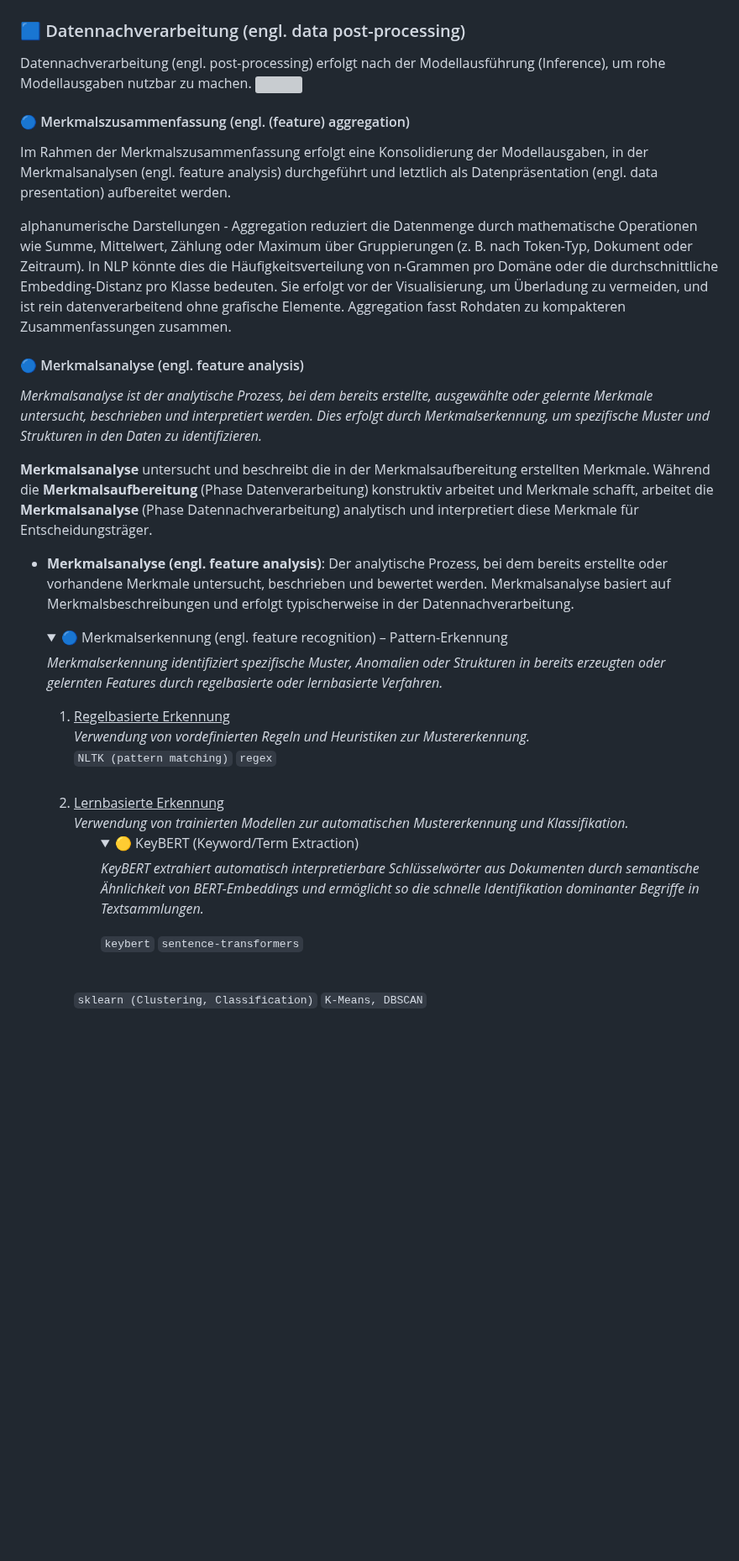
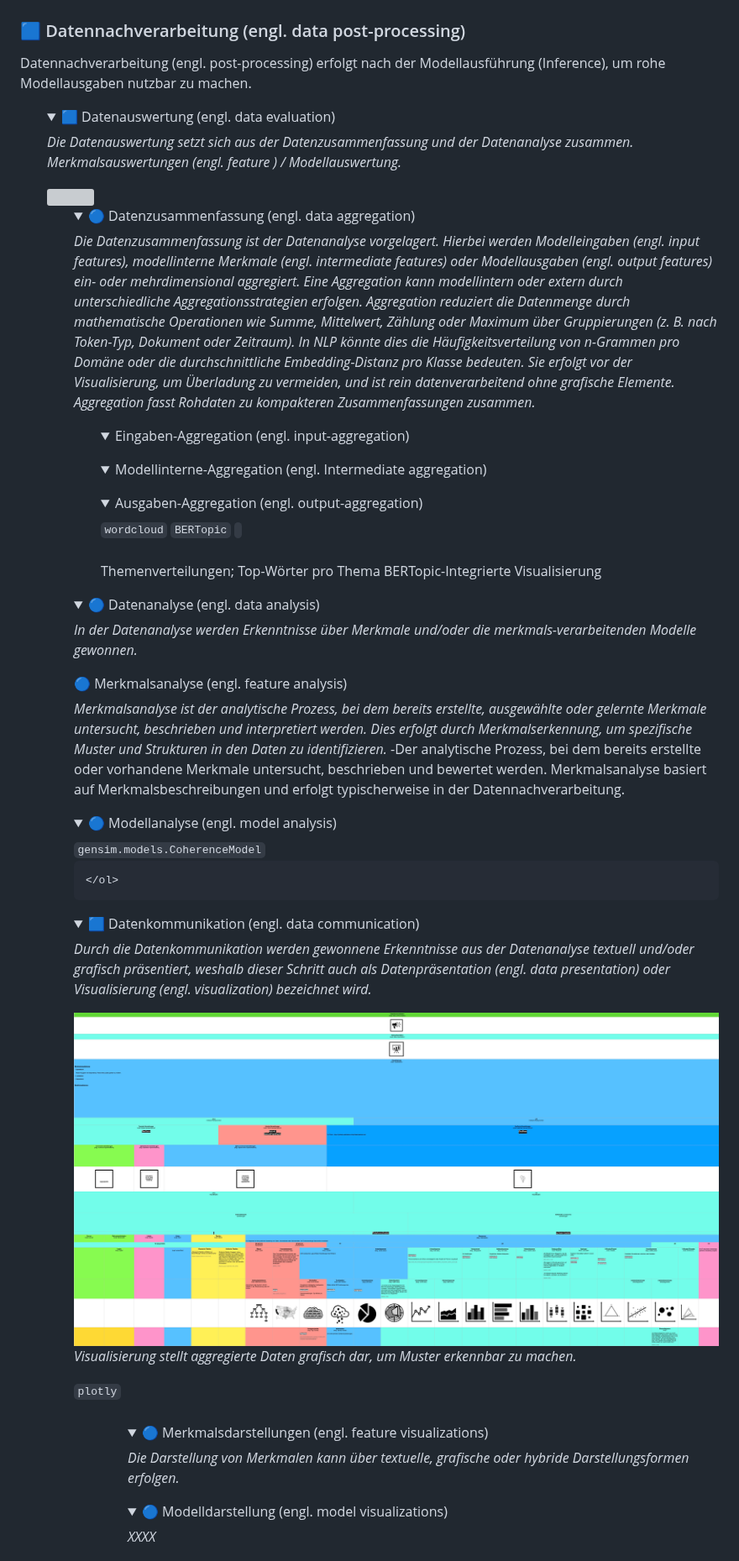
Before and after one commit to IU-KaiW/DLBDSEDA02_Projekt_Advanced-Data-Analysis, a Markdown page: README.md, the part around one of its changes. Shown at 84% size. Rendered like a GitHub page; pictures changed too: docs/3 - Datenkommunikation (engl. data communication).jpg (added); folded sections open; blank space fills up the shorter version; grey boxes are pictures that could not be loaded.

```diff
--- a/README.md
+++ b/README.md
@@ -715,46 +727,72 @@ Input oder Outputfeatures in die Datennachvereitung ein
 ______________
 ### 🟦 Datennachverarbeitung (engl. data post-processing)
 Datennachverarbeitung (engl. post-processing) erfolgt nach der Modellausführung (Inference), um rohe Modellausgaben nutzbar zu machen.
-<img src="docs/3 - Datennachverarbeitung (engl. data post-processing).jpg" width="1200">
-
-#### 🔵 Merkmalszusammenfassung (engl. (feature) aggregation)
-Im Rahmen der Merkmalszusammenfassung erfolgt eine Konsolidierung der Modellausgaben, in der Merkmalsanalysen (engl. feature analysis) durchgeführt und letztlich als Datenpräsentation (engl. data presentation) aufbereitet werden.
-
-alphanumerische Darstellungen - Aggregation reduziert die Datenmenge durch mathematische Operationen wie Summe, Mittelwert, Zählung oder Maximum über Gruppierungen (z. B. nach Token-Typ, Dokument oder Zeitraum). In NLP könnte dies die Häufigkeitsverteilung von n-Grammen pro Domäne oder die durchschnittliche Embedding-Distanz pro Klasse bedeuten. Sie erfolgt vor der Visualisierung, um Überladung zu vermeiden, und ist rein datenverarbeitend ohne grafische Elemente. Aggregation fasst Rohdaten zu kompakteren Zusammenfassungen zusammen.
+<ol type="1">
+  <details>
+    <summary>🟦 Datenauswertung (engl. data evaluation)</summary>
+    <p><i>Die Datenauswertung setzt sich aus der Datenzusammenfassung und der Datenanalyse zusammen.
+    Merkmalsauswertungen (engl. feature ) / Modellauswertung.
+    </i></p>
+    <img src="docs/3 - Datenauswertung (engl. data evaluation).jpg" width="1200">
+    <ol type="1">
+      <details>
+        <summary>🔵 Datenzusammenfassung (engl. data aggregation)</summary>
+        <p><i>Die Datenzusammenfassung ist der Datenanalyse vorgelagert. Hierbei werden Modelleingaben (engl. input features), modellinterne Merkmale (engl. intermediate features) oder Modellausgaben (engl. output features) ein- oder mehrdimensional aggregiert. Eine Aggregation kann modellintern oder extern durch unterschiedliche Aggregationsstrategien erfolgen.
+        Aggregation reduziert die Datenmenge durch mathematische Operationen wie Summe, Mittelwert, Zählung oder Maximum über Gruppierungen (z. B. nach Token-Typ, Dokument oder Zeitraum). In NLP könnte dies die Häufigkeitsverteilung von n-Grammen pro Domäne oder die durchschnittliche Embedding-Distanz pro Klasse bedeuten. Sie erfolgt vor der Visualisierung, um Überladung zu vermeiden, und ist rein datenverarbeitend ohne grafische Elemente. Aggregation fasst Rohdaten zu kompakteren Zusammenfassungen zusammen.
+        </i></p>
+        <ul>
+        <details>
+        <summary>Eingaben-Aggregation (engl. input-aggregation)</summary>
+        </details>
+        <details>
+        <summary>Modellinterne-Aggregation (engl. Intermediate aggregation)</summary>
+        </details>
+        <details>
+        <summary>Ausgaben-Aggregation (engl. output-aggregation)</summary>
+        <div style="margin-left: 2em;">
+        <code>wordcloud</code>&nbsp;<code>BERTopic</code>&nbsp;<code></code><br><br>
+      </div>
+      Themenverteilungen; Top-Wörter pro Thema
+      BERTopic-Integrierte Visualisierung
+      </details>
+  </details>
+      <details>
+        <summary>🔵 Datenanalyse (engl. data analysis)</summary>
+        <p><i>In der Datenanalyse werden Erkenntnisse über Merkmale und/oder die merkmals-verarbeitenden Modelle gewonnen.</i></p>
+        <summary> 🔵 Merkmalsanalyse (engl. feature analysis)</summary>
+        <i>Merkmalsanalyse ist der analytische Prozess, bei dem bereits erstellte, ausgewählte oder gelernte Merkmale untersucht, beschrieben und interpretiert werden. Dies erfolgt durch Merkmalserkennung, um spezifische Muster und Strukturen in den Daten zu identifizieren.</i>
+        -Der analytische Prozess, bei dem bereits erstellte oder vorhandene Merkmale untersucht, beschrieben und bewertet werden. Merkmalsanalyse basiert auf Merkmalsbeschreibungen und erfolgt typischerweise in der Datennachverarbeitung.
+        <ul>
+      </details>
+      <details>
+      <summary>🔵 Modellanalyse (engl. model analysis)</summary>
+<div style="margin-left: 2em;">
+  <code>gensim.models.CoherenceModel</code><br>
+</div>
 
 
-#### 🔵 Merkmalsanalyse (engl. feature analysis)
-<p><i>Merkmalsanalyse ist der analytische Prozess, bei dem bereits erstellte, ausgewählte oder gelernte Merkmale untersucht, beschrieben und interpretiert werden. Dies erfolgt durch Merkmalserkennung, um spezifische Muster und Strukturen in den Daten zu identifizieren.</i></p>
-
-**Merkmalsanalyse** untersucht und beschreibt die in der Merkmalsaufbereitung erstellten Merkmale. Während die **Merkmalsaufbereitung** (Phase Datenverarbeitung) konstruktiv arbeitet und Merkmale schafft, arbeitet die **Merkmalsanalyse** (Phase Datennachverarbeitung) analytisch und interpretiert diese Merkmale für Entscheidungsträger.
-
-- **Merkmalsanalyse (engl. feature analysis)**: Der analytische Prozess, bei dem bereits erstellte oder vorhandene Merkmale untersucht, beschrieben und bewertet werden. Merkmalsanalyse basiert auf Merkmalsbeschreibungen und erfolgt typischerweise in der Datennachverarbeitung.
+    </ol>
+</ol>
 
 
 <ol type="1">
   <details>
-    <summary>🔵 Merkmalserkennung (engl. feature recognition) – Pattern-Erkennung</summary>
-    <p><i>Merkmalserkennung identifiziert spezifische Muster, Anomalien oder Strukturen in bereits erzeugten oder gelernten Features durch regelbasierte oder lernbasierte Verfahren.</i></p>
+    <summary>🟦 Datenkommunikation (engl. data communication)</summary>
+    <p><i>Durch die Datenkommunikation werden gewonnene Erkenntnisse aus der Datenanalyse textuell und/oder grafisch präsentiert, weshalb dieser Schritt auch als Datenpräsentation (engl. data presentation) oder Visualisierung (engl. visualization) bezeichnet wird.</i></p>
+    <img src="docs/3 - Datenkommunikation (engl. data communication).jpg" width="1200">
+          <p><i>Visualisierung stellt aggregierte Daten grafisch dar, um Muster erkennbar zu machen.</i></p>
+      <div style="margin-left: 2em;">
+        <code>plotly</code><br><br>
+      </div>
+    <ul>
     <ol type="1">
-      <li><ins>Regelbasierte Erkennung</ins><br>
-      <i>Verwendung von vordefinierten Regeln und Heuristiken zur Mustererkennung.</i>
-        <div style="margin-left: 2em;">
-          <code>NLTK (pattern matching)</code>&nbsp;<code>regex</code><br><br>
-        </div>
-      </li>
-      <li><ins>Lernbasierte Erkennung</ins><br>
-      <i>Verwendung von trainierten Modellen zur automatischen Mustererkennung und Klassifikation.</i>
-        <ol type="1">
-          <details>
-            <summary>🟡 KeyBERT (Keyword/Term Extraction)</summary>
-            <p><i>KeyBERT extrahiert automatisch interpretierbare Schlüsselwörter aus Dokumenten durch semantische Ähnlichkeit von BERT-Embeddings und ermöglicht so die schnelle Identifikation dominanter Begriffe in Textsammlungen.</i></p>
-            <div style="margin-left: 2em;">
-              <code>keybert</code>&nbsp;<code>sentence-transformers</code><br><br>
-            </div>
-          </details>
-        </ol>
-        <div style="margin-left: 2em;">
-          <code>sklearn (Clustering, Classification)</code>&nbsp;<code>K-Means, DBSCAN</code><br><br>
-        </div>
-      </li>
+      <details>
+        <summary>🔵 Merkmalsdarstellungen (engl. feature visualizations)</summary>
+        <p><i>Die Darstellung von Merkmalen kann über textuelle, grafische oder hybride Darstellungsformen erfolgen.</i></p>
+      </details>
+      <details>
+      <summary>🔵 Modelldarstellung (engl. model visualizations)</summary>
+      <p><i>XXXX</i></p>
+      </detail>
+    </ul>
     </ol>
```
Also changed, not shown: other parts of README.md (+32 -38 lines), 1 other file.
